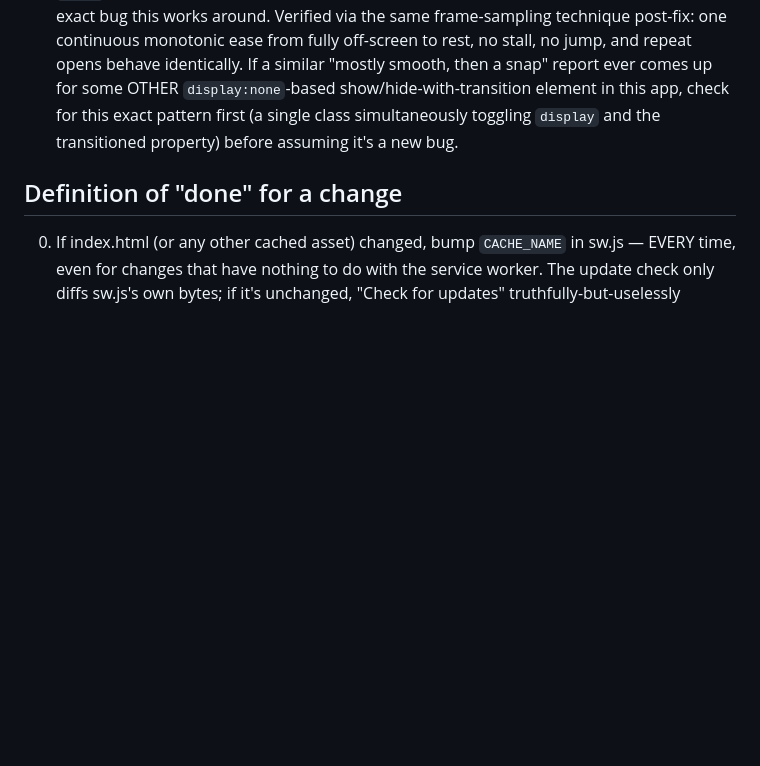
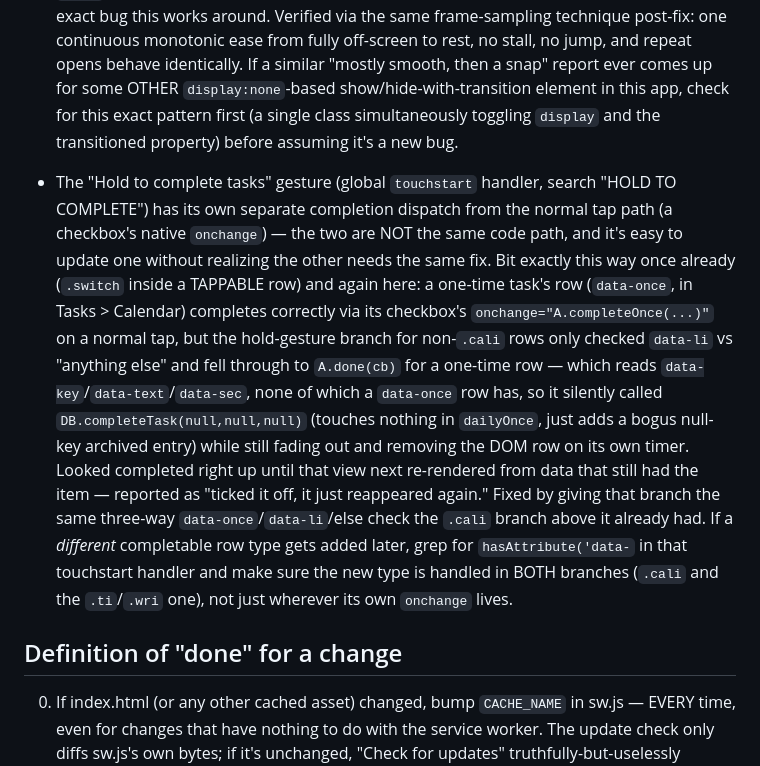
Before and after one commit to King83853/LifeOS, a Markdown page: CLAUDE.md, the part around the change. Drawn GitHub-style; blank space fills up the shorter version.

Commit message:
CLAUDE.md: document the hold-to-complete / data-once dispatch bug
Co-Authored-By: Claude Sonnet 5 <noreply@anthropic.com>

```diff
--- a/CLAUDE.md
+++ b/CLAUDE.md
@@ -349,6 +349,30 @@ vision board, and app blocker. Deployed at king83853.github.io/LifeOS.
   pattern first (a single class simultaneously toggling `display` and
   the transitioned property) before assuming it's a new bug.
 
+- The "Hold to complete tasks" gesture (global `touchstart` handler,
+  search "HOLD TO COMPLETE") has its own separate completion dispatch
+  from the normal tap path (a checkbox's native `onchange`) — the two
+  are NOT the same code path, and it's easy to update one without
+  realizing the other needs the same fix. Bit exactly this way once
+  already (`.switch` inside a TAPPABLE row) and again here: a one-time
+  task's row (`data-once`, in Tasks > Calendar) completes correctly via
+  its checkbox's `onchange="A.completeOnce(...)"` on a normal tap, but
+  the hold-gesture branch for non-`.cali` rows only checked
+  `data-li` vs "anything else" and fell through to `A.done(cb)` for a
+  one-time row — which reads `data-key`/`data-text`/`data-sec`, none of
+  which a `data-once` row has, so it silently called
+  `DB.completeTask(null,null,null)` (touches nothing in `dailyOnce`,
+  just adds a bogus null-key archived entry) while still fading out and
+  removing the DOM row on its own timer. Looked completed right up
+  until that view next re-rendered from data that still had the item —
+  reported as "ticked it off, it just reappeared again." Fixed by
+  giving that branch the same three-way `data-once`/`data-li`/else
+  check the `.cali` branch above it already had. If a *different*
+  completable row type gets added later, grep for
+  `hasAttribute('data-` in that touchstart handler and make sure the
+  new type is handled in BOTH branches (`.cali` and the `.ti`/`.wri`
+  one), not just wherever its own `onchange` lives.
+
 ## Definition of "done" for a change
 0. If index.html (or any other cached asset) changed, bump `CACHE_NAME` in
    sw.js — EVERY time, even for changes that have nothing to do with the
```
